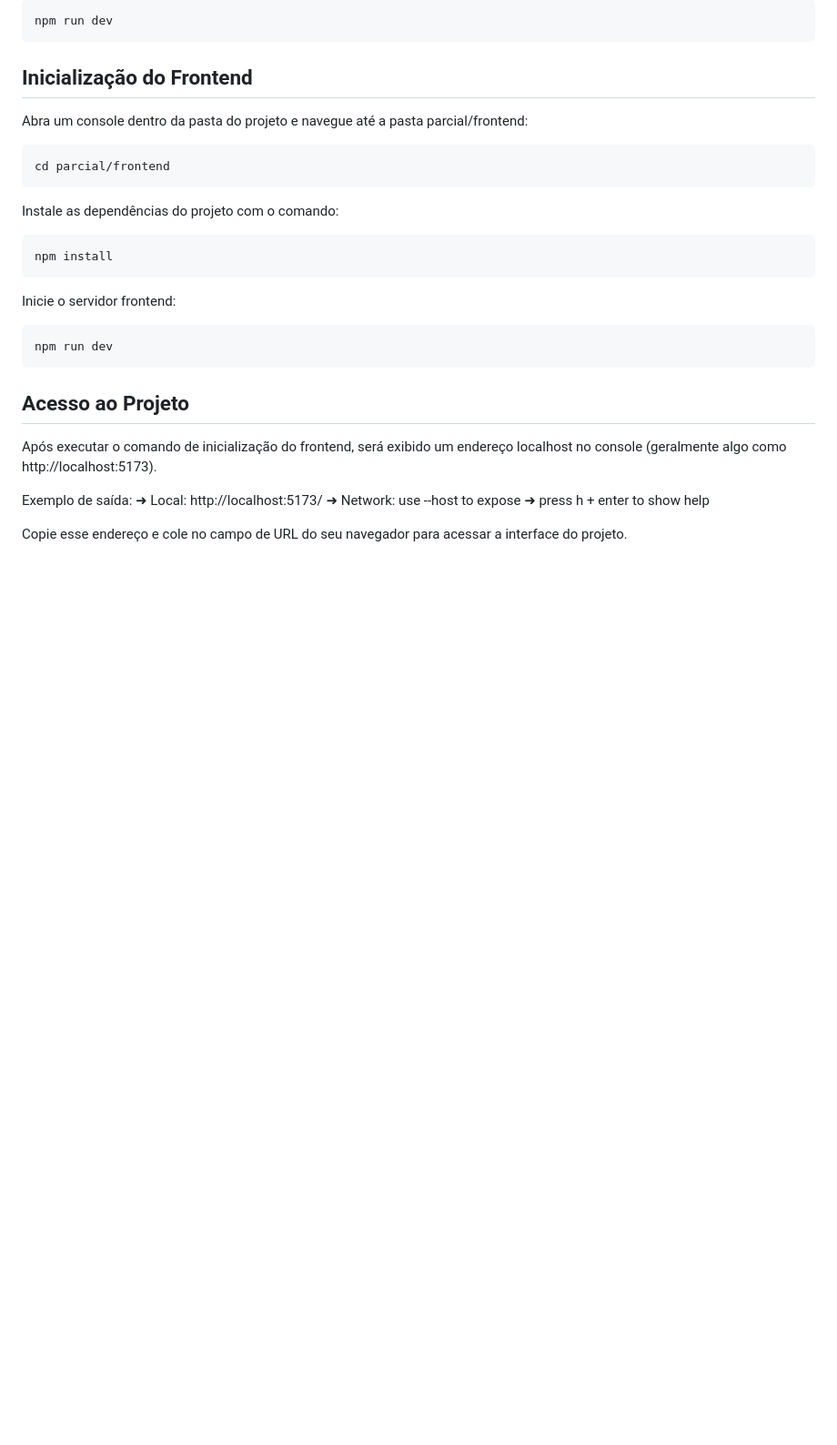
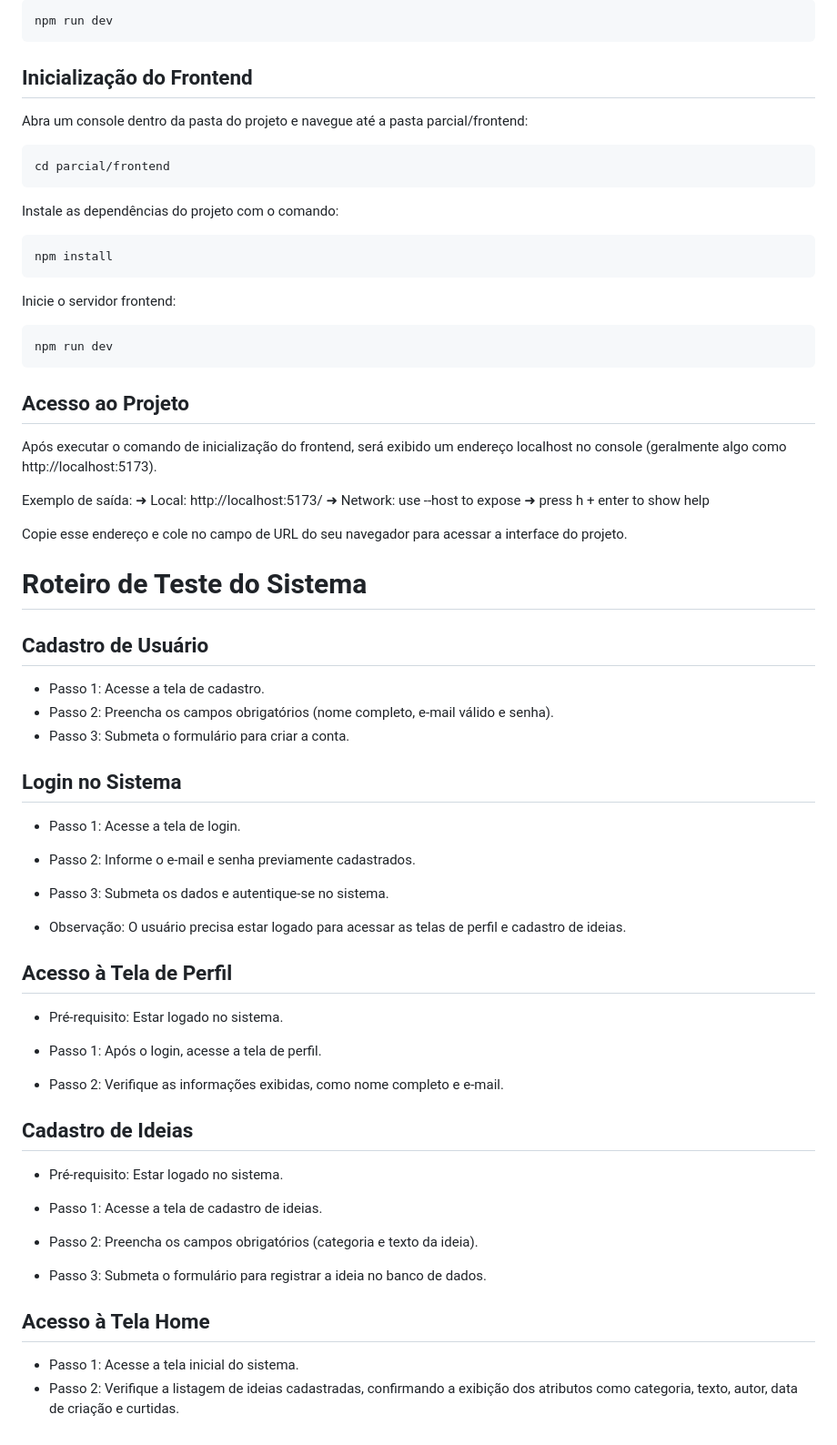
Before and after one commit to MenossiJose/Criativas, a Markdown page: README.md, the part around the change printed below. Shown: that part at 91% size. GitHub-like rendering; blank space fills up the shorter version.

Commit message:
adição do roteiro de testes

```diff
--- a/README.md
+++ b/README.md
@@ -125,3 +150,39 @@ Exemplo de saída:
 ➜  press h + enter to show help
 
 Copie esse endereço e cole no campo de URL do seu navegador para acessar a interface do projeto.
+
+# Roteiro de Teste do Sistema
+
+## Cadastro de Usuário
+
+- Passo 1: Acesse a tela de cadastro.
+- Passo 2: Preencha os campos obrigatórios (nome completo, e-mail válido e senha).
+- Passo 3: Submeta o formulário para criar a conta.
+
+## Login no Sistema
+
+- Passo 1: Acesse a tela de login.
+- Passo 2: Informe o e-mail e senha previamente cadastrados.
+- Passo 3: Submeta os dados e autentique-se no sistema.
+
+- Observação: O usuário precisa estar logado para acessar as telas de perfil e cadastro de ideias.
+
+## Acesso à Tela de Perfil
+
+- Pré-requisito: Estar logado no sistema.
+
+- Passo 1: Após o login, acesse a tela de perfil.
+- Passo 2: Verifique as informações exibidas, como nome completo e e-mail.
+
+## Cadastro de Ideias
+
+- Pré-requisito: Estar logado no sistema.
+
+- Passo 1: Acesse a tela de cadastro de ideias.
+- Passo 2: Preencha os campos obrigatórios (categoria e texto da ideia).
+- Passo 3: Submeta o formulário para registrar a ideia no banco de dados.
+
+## Acesso à Tela Home
+
+- Passo 1: Acesse a tela inicial do sistema.
+- Passo 2: Verifique a listagem de ideias cadastradas, confirmando a exibição dos atributos como categoria, texto, autor, data de criação e curtidas.
```
Also changed, not shown: other parts of README.md (+26 -1 lines).
